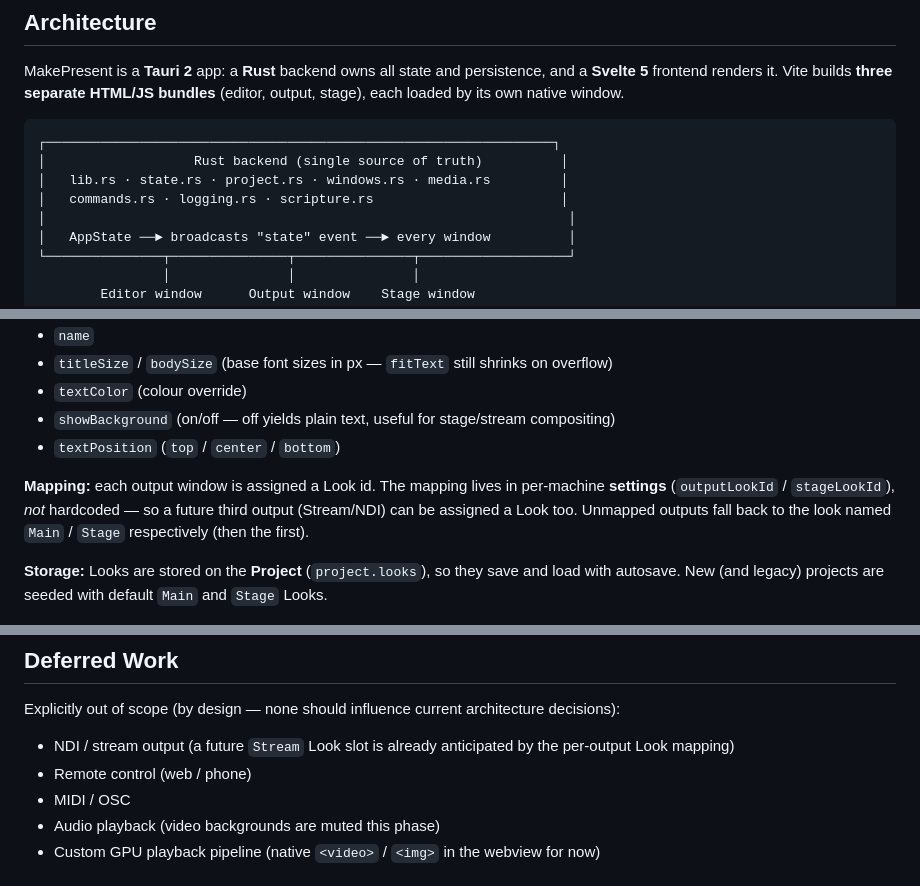
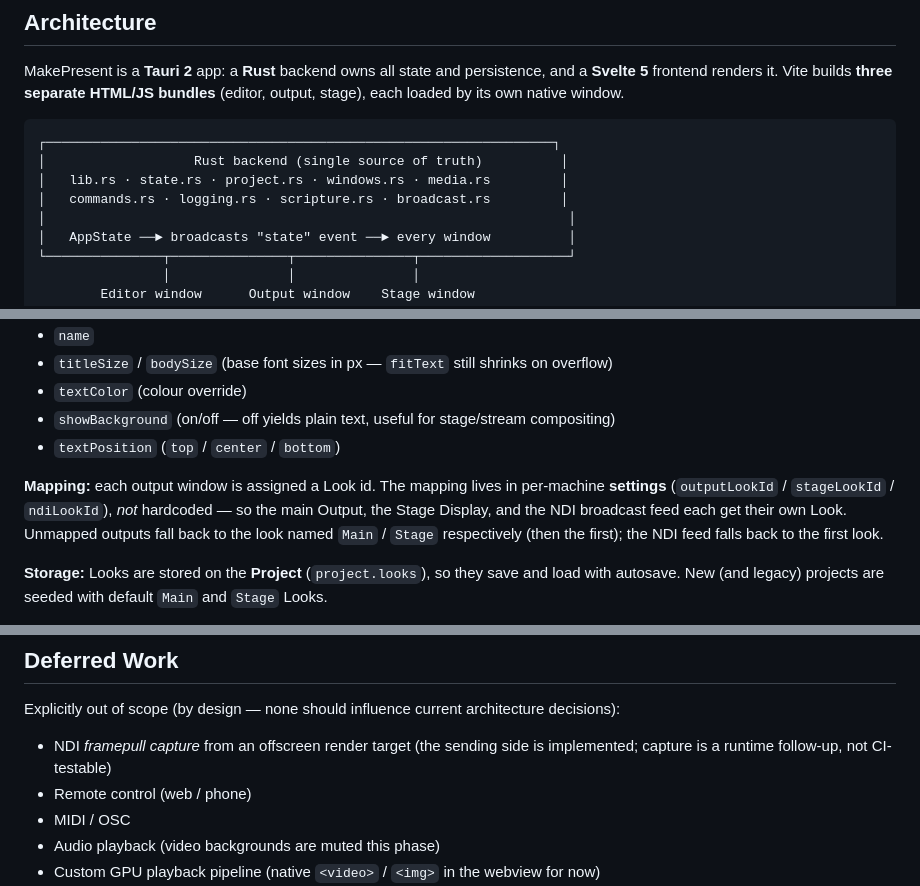
Before and after one commit to makemissionllc/MakePresent, a Markdown page: README.md, 3 parts joined by grey strips. Drawn GitHub-style.

```diff
--- a/README.md
+++ b/README.md
@@ -101,7 +101,7 @@ native window.
 ┌─────────────────────────────────────────────────────────────────┐
 │                   Rust backend (single source of truth)          │
 │   lib.rs · state.rs · project.rs · windows.rs · media.rs         │
-│   commands.rs · logging.rs · scripture.rs                        │
+│   commands.rs · logging.rs · scripture.rs · broadcast.rs         │
 │                                                                   │
 │   AppState ──► broadcasts "state" event ──► every window          │
 └───────────────┬───────────────┬───────────────┬───────────────────┘
@@ -225,9 +238,11 @@ A **Look** contains:
 - `textPosition` (`top` / `center` / `bottom`)
 
 **Mapping:** each output window is assigned a Look id. The mapping lives in
-per-machine **settings** (`outputLookId` / `stageLookId`), *not* hardcoded — so
-a future third output (Stream/NDI) can be assigned a Look too. Unmapped outputs
-fall back to the look named `Main` / `Stage` respectively (then the first).
+per-machine **settings** (`outputLookId` / `stageLookId` / `ndiLookId`), *not*
+hardcoded — so the main Output, the Stage Display, and the NDI broadcast feed
+each get their own Look. Unmapped outputs fall back to the look named
+`Main` / `Stage` respectively (then the first); the NDI feed falls back to the
+first look.
 
 **Storage:** Looks are stored on the **Project** (`project.looks`), so they save
 and load with autosave. New (and legacy) projects are seeded with default
@@ -403,8 +432,8 @@ npm run build
 Explicitly out of scope (by design — none should influence current architecture
 decisions):
 
-- NDI / stream output (a future `Stream` Look slot is already anticipated by the
-  per-output Look mapping)
+- NDI *framepull capture* from an offscreen render target (the sending side is
+  implemented; capture is a runtime follow-up, not CI-testable)
 - Remote control (web / phone)
 - MIDI / OSC
 - Audio playback (video backgrounds are muted this phase)
```
Also changed, not shown: other parts of README.md (+36 -9 lines), docs/PROJECT.md (+51 -4 lines).
